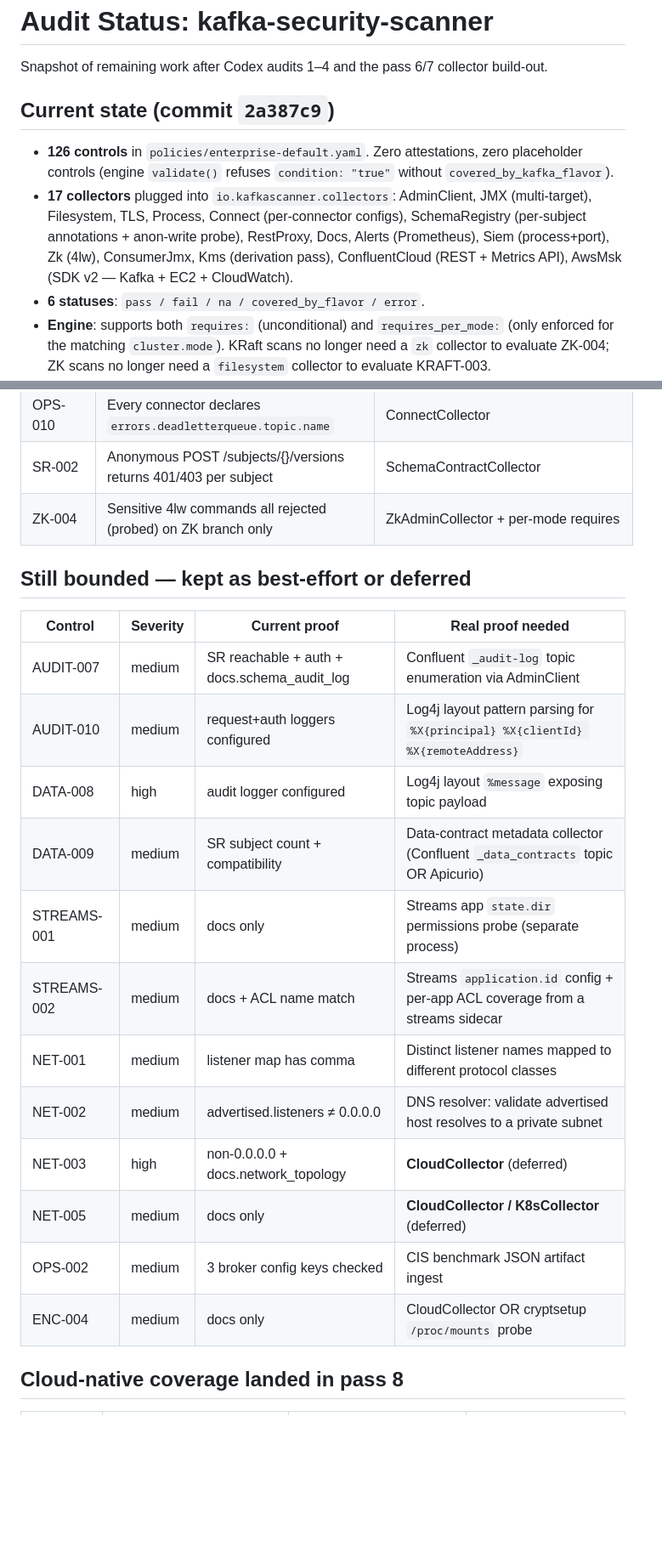
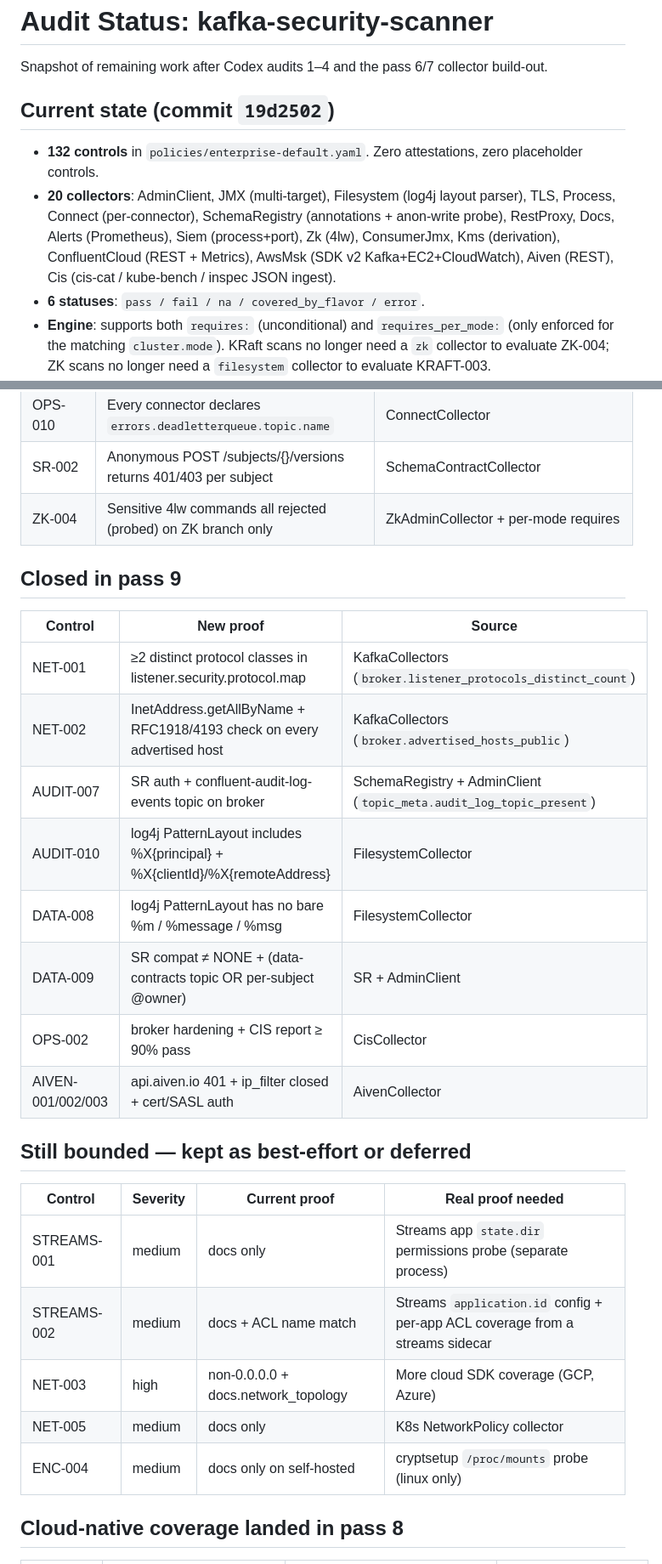
Before and after one commit to conduktor/kafka-security-scanner, a Markdown page: AUDIT_STATUS.md, 2 parts joined by grey strips. Shown at 85% size. Rendered like a GitHub page; blank space fills up the shorter version.

Commit message:
Refresh AUDIT_STATUS.md after pass 9 (Aiven + CIS + log4j layout + DNS audit)

```diff
--- a/AUDIT_STATUS.md
+++ b/AUDIT_STATUS.md
@@ -2,10 +2,10 @@
 
 Snapshot of remaining work after Codex audits 1–4 and the pass 6/7 collector build-out.
 
-## Current state (commit `2a387c9`)
+## Current state (commit `19d2502`)
 
-- **126 controls** in `policies/enterprise-default.yaml`. Zero attestations, zero placeholder controls (engine `validate()` refuses `condition: "true"` without `covered_by_kafka_flavor`).
-- **17 collectors** plugged into `io.kafkascanner.collectors`: AdminClient, JMX (multi-target), Filesystem, TLS, Process, Connect (per-connector configs), SchemaRegistry (per-subject annotations + anon-write probe), RestProxy, Docs, Alerts (Prometheus), Siem (process+port), Zk (4lw), ConsumerJmx, Kms (derivation pass), ConfluentCloud (REST + Metrics API), AwsMsk (SDK v2 — Kafka + EC2 + CloudWatch).
+- **132 controls** in `policies/enterprise-default.yaml`. Zero attestations, zero placeholder controls.
+- **20 collectors**: AdminClient, JMX (multi-target), Filesystem (log4j layout parser), TLS, Process, Connect (per-connector), SchemaRegistry (annotations + anon-write probe), RestProxy, Docs, Alerts (Prometheus), Siem (process+port), Zk (4lw), ConsumerJmx, Kms (derivation), ConfluentCloud (REST + Metrics), AwsMsk (SDK v2 Kafka+EC2+CloudWatch), Aiven (REST), Cis (cis-cat / kube-bench / inspec JSON ingest).
 - **6 statuses**: `pass / fail / na / covered_by_flavor / error`.
 - **Engine**: supports both `requires:` (unconditional) and `requires_per_mode:` (only enforced for the matching `cluster.mode`). KRaft scans no longer need a `zk` collector to evaluate ZK-004; ZK scans no longer need a `filesystem` collector to evaluate KRAFT-003.
 - Baseline against single-broker plaintext localhost:19092 with `--collectors=adminclient` (no fixtures):
@@ -61,22 +62,28 @@ Each control now uses real collector data. Negative + positive cases validated e
 | SR-002 | Anonymous POST /subjects/{}/versions returns 401/403 per subject | SchemaContractCollector |
 | ZK-004 | Sensitive 4lw commands all rejected (probed) on ZK branch only | ZkAdminCollector + per-mode requires |
 
+## Closed in pass 9
+
+| Control | New proof | Source |
+|---|---|---|
+| NET-001 | ≥2 distinct protocol classes in listener.security.protocol.map | KafkaCollectors (`broker.listener_protocols_distinct_count`) |
+| NET-002 | InetAddress.getAllByName + RFC1918/4193 check on every advertised host | KafkaCollectors (`broker.advertised_hosts_public`) |
+| AUDIT-007 | SR auth + confluent-audit-log-events topic on broker | SchemaRegistry + AdminClient (`topic_meta.audit_log_topic_present`) |
+| AUDIT-010 | log4j PatternLayout includes %X{principal} + %X{clientId}/%X{remoteAddress} | FilesystemCollector |
+| DATA-008 | log4j PatternLayout has no bare %m / %message / %msg | FilesystemCollector |
+| DATA-009 | SR compat ≠ NONE + (data-contracts topic OR per-subject @owner) | SR + AdminClient |
+| OPS-002 | broker hardening + CIS report ≥ 90% pass | CisCollector |
+| AIVEN-001/002/003 | api.aiven.io 401 + ip_filter closed + cert/SASL auth | AivenCollector |
+
 ## Still bounded — kept as best-effort or deferred
 
 | Control | Severity | Current proof | Real proof needed |
 |---|---|---|---|
-| AUDIT-007 | medium | SR reachable + auth + docs.schema_audit_log | Confluent `_audit-log` topic enumeration via AdminClient |
-| AUDIT-010 | medium | request+auth loggers configured | Log4j layout pattern parsing for `%X{principal} %X{clientId} %X{remoteAddress}` |
-| DATA-008 | high | audit logger configured | Log4j layout `%message` exposing topic payload |
-| DATA-009 | medium | SR subject count + compatibility | Data-contract metadata collector (Confluent `_data_contracts` topic OR Apicurio) |
 | STREAMS-001 | medium | docs only | Streams app `state.dir` permissions probe (separate process) |
 | STREAMS-002 | medium | docs + ACL name match | Streams `application.id` config + per-app ACL coverage from a streams sidecar |
-| NET-001 | medium | listener map has comma | Distinct listener names mapped to different protocol classes |
-| NET-002 | medium | advertised.listeners ≠ 0.0.0.0 | DNS resolver: validate advertised host resolves to a private subnet |
-| NET-003 | high | non-0.0.0.0 + docs.network_topology | **CloudCollector** (deferred) |
-| NET-005 | medium | docs only | **CloudCollector / K8sCollector** (deferred) |
-| OPS-002 | medium | 3 broker config keys checked | CIS benchmark JSON artifact ingest |
-| ENC-004 | medium | docs only | CloudCollector OR cryptsetup `/proc/mounts` probe |
+| NET-003 | high | non-0.0.0.0 + docs.network_topology | More cloud SDK coverage (GCP, Azure) |
+| NET-005 | medium | docs only | K8s NetworkPolicy collector |
+| ENC-004 | medium | docs only on self-hosted | cryptsetup `/proc/mounts` probe (linux only) |
 
 ## Cloud-native coverage landed in pass 8
 
```
Also changed, not shown: other parts of AUDIT_STATUS.md (+5 -1 lines).
